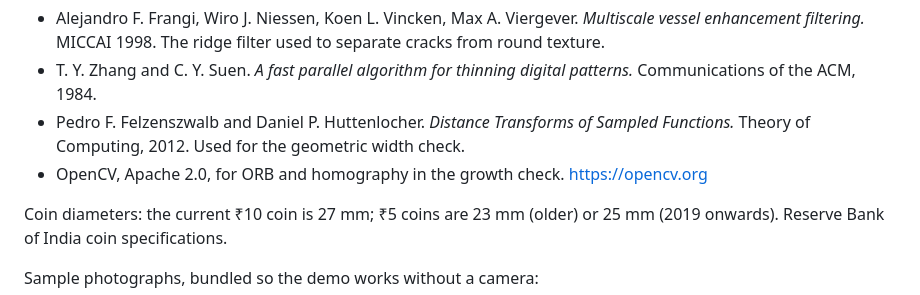
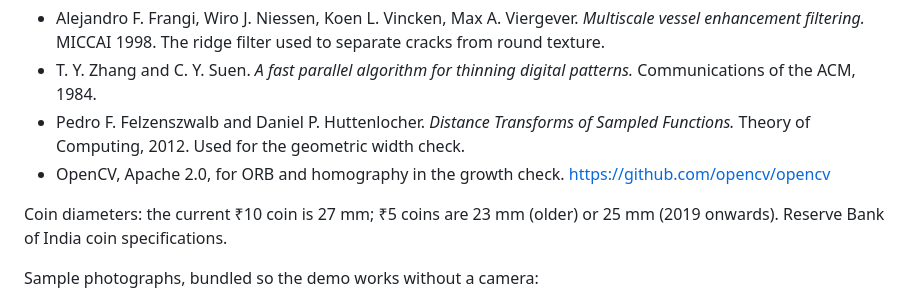
Before and after one commit to ankukumarsingh82-boop/crackwatch, a Markdown page: README.md, the part around the change. Drawn GitHub-style.

Commit message:
Point the OpenCV credit at a link that responds.
Co-authored-by: Anku Kumar <ankukumarsingh82-boop@users.noreply.github.com>

```diff
--- a/README.md
+++ b/README.md
@@ -75,7 +75,7 @@ Methods:
 - Alejandro F. Frangi, Wiro J. Niessen, Koen L. Vincken, Max A. Viergever. *Multiscale vessel enhancement filtering.* MICCAI 1998. The ridge filter used to separate cracks from round texture.
 - T. Y. Zhang and C. Y. Suen. *A fast parallel algorithm for thinning digital patterns.* Communications of the ACM, 1984.
 - Pedro F. Felzenszwalb and Daniel P. Huttenlocher. *Distance Transforms of Sampled Functions.* Theory of Computing, 2012. Used for the geometric width check.
-- OpenCV, Apache 2.0, for ORB and homography in the growth check. https://opencv.org
+- OpenCV, Apache 2.0, for ORB and homography in the growth check. https://github.com/opencv/opencv
 
 Coin diameters: the current ₹10 coin is 27 mm; ₹5 coins are 23 mm (older) or 25 mm (2019 onwards). Reserve Bank of India coin specifications.
 
```
Also changed, not shown: DEVPOST.md (+1 -1 lines).
